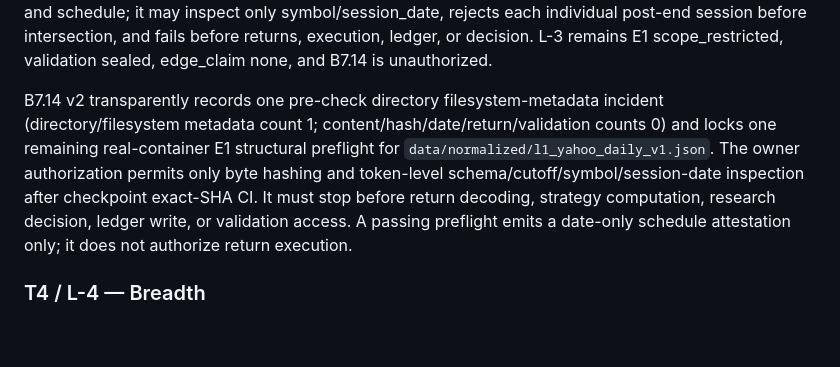
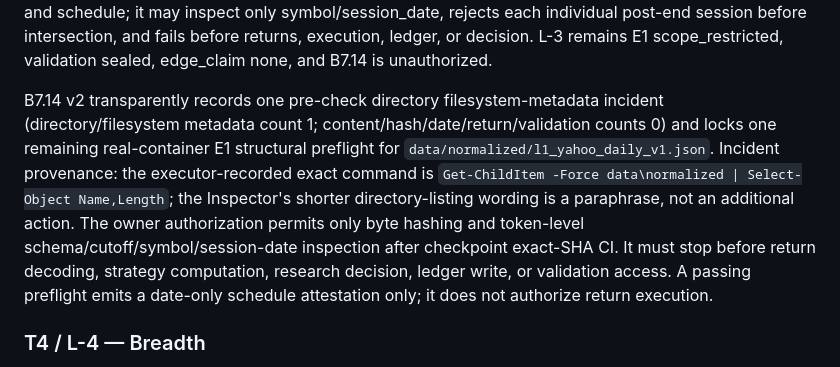
Before and after one commit to Tusgof/Yuehua-Lily, a Markdown page: IMPLEMENT_PLAN.md, the part around the change. GitHub-like rendering; blank space fills up the shorter version.

Commit message:
B7.14 clarify incident provenance
Agent: Codex (GPT-5.6 Terra, high)

```diff
--- a/IMPLEMENT_PLAN.md
+++ b/IMPLEMENT_PLAN.md
@@ -97,7 +97,7 @@ B7.12 is an E0 synthetic-only supersession of immutable v7 after Inspector ident
 
 B7.13 is E0 synthetic-only contract work. Its v3 manifest-integrity recovery restores the immutable v2 row byte-for-byte and directly supersedes only its missing `human_approval` with a new gate and validator, preserving the active L-3 v2, B7.5, B7.6 hard-stop addendum, accepted B7.12/v8, and approved synthetic-metadata bindings. It defines only a future B7.14 date-only preflight. A future approved falsification-only container must bind its environment/manfiest identity, exact hash, schema, active gate, and schedule; it may inspect only symbol/session_date, rejects each individual post-end session before intersection, and fails before returns, execution, ledger, or decision. L-3 remains E1 scope_restricted, validation sealed, edge_claim none, and B7.14 is unauthorized.
 
-B7.14 v2 transparently records one pre-check directory filesystem-metadata incident (directory/filesystem metadata count 1; content/hash/date/return/validation counts 0) and locks one remaining real-container E1 structural preflight for `data/normalized/l1_yahoo_daily_v1.json`. The owner authorization permits only byte hashing and token-level schema/cutoff/symbol/session-date inspection after checkpoint exact-SHA CI. It must stop before return decoding, strategy computation, research decision, ledger write, or validation access. A passing preflight emits a date-only schedule attestation only; it does not authorize return execution.
+B7.14 v2 transparently records one pre-check directory filesystem-metadata incident (directory/filesystem metadata count 1; content/hash/date/return/validation counts 0) and locks one remaining real-container E1 structural preflight for `data/normalized/l1_yahoo_daily_v1.json`. Incident provenance: the executor-recorded exact command is `Get-ChildItem -Force data\normalized | Select-Object Name,Length`; the Inspector's shorter directory-listing wording is a paraphrase, not an additional action. The owner authorization permits only byte hashing and token-level schema/cutoff/symbol/session-date inspection after checkpoint exact-SHA CI. It must stop before return decoding, strategy computation, research decision, ledger write, or validation access. A passing preflight emits a date-only schedule attestation only; it does not authorize return execution.
 
 ### T4 / L-4 — Breadth
 
```
Also changed, not shown: PROJECT_BRAIN.md (+1 -1 lines), docs/HYPOTHESIS_REGISTRY.md (+1 -1 lines).
